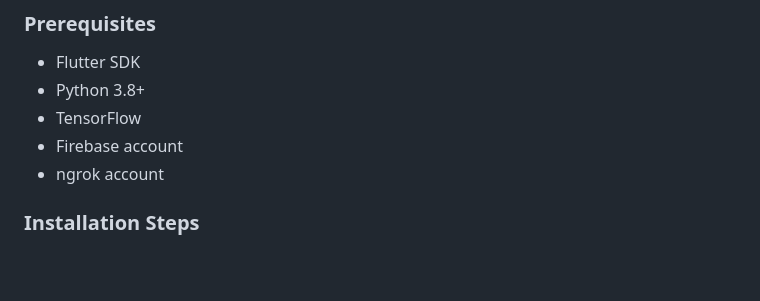
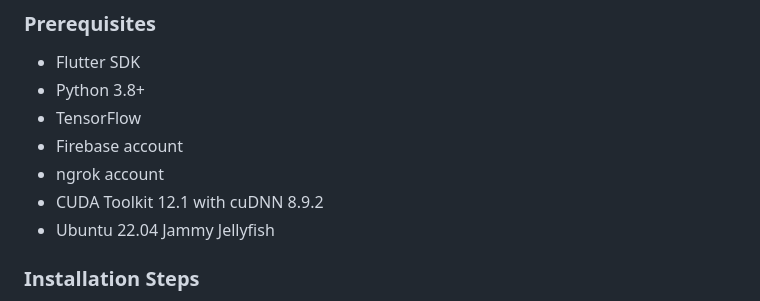
Before and after one commit to Sanjay1712KSK/Cattle-Go, a Markdown page: README.md, the part around the change. GitHub-like rendering; blank space fills up the shorter version.

Commit message:
Update system requirements in README
Added CUDA Toolkit and Ubuntu version requirements.

```diff
--- a/README.md
+++ b/README.md
@@ -135,6 +135,8 @@ You can try the CattleGo app on your Android device using our **pre-release APK*
 - TensorFlow
 - Firebase account
 - ngrok account
+- CUDA Toolkit 12.1 with cuDNN 8.9.2
+- Ubuntu 22.04 Jammy Jellyfish
 
 ### Installation Steps
 1. Clone the repository
```
